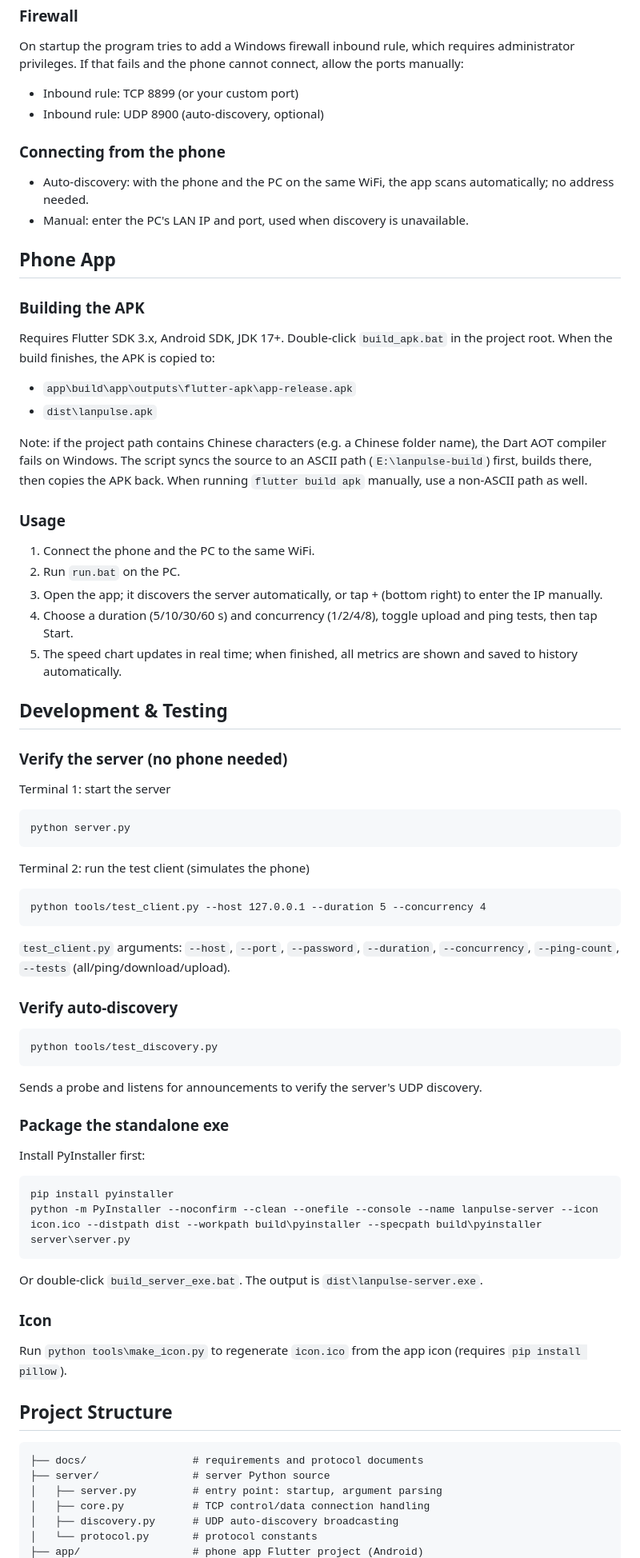
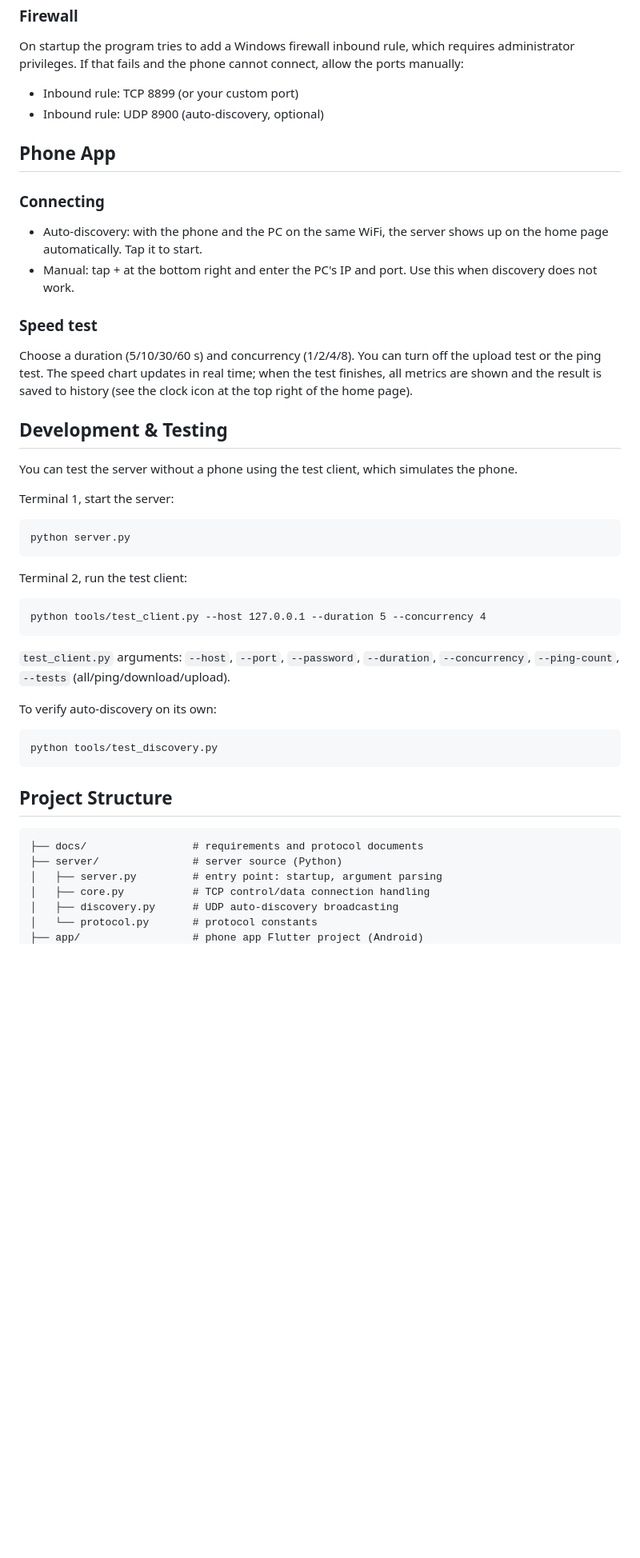
Before and after one commit to qutten/LanPulse, a Markdown page: README.en.md, the part around one of its changes. Shown at 80% size. Drawn GitHub-style; blank space fills up the shorter version.

Commit message:
docs: README 改为从 Releases 下载，移除源码构建说明

````diff
--- a/README.en.md
+++ b/README.en.md
@@ -99,41 +86,28 @@ On startup the program tries to add a Windows firewall inbound rule, which requi
 - Inbound rule: TCP 8899 (or your custom port)
 - Inbound rule: UDP 8900 (auto-discovery, optional)
 
-### Connecting from the phone
-
-- Auto-discovery: with the phone and the PC on the same WiFi, the app scans automatically; no address needed.
-- Manual: enter the PC's LAN IP and port, used when discovery is unavailable.
-
 ## Phone App
 
-### Building the APK
+### Connecting
 
-Requires Flutter SDK 3.x, Android SDK, JDK 17+. Double-click `build_apk.bat` in the project root. When the build finishes, the APK is copied to:
+- Auto-discovery: with the phone and the PC on the same WiFi, the server shows up on the home page automatically. Tap it to start.
+- Manual: tap + at the bottom right and enter the PC's IP and port. Use this when discovery does not work.
 
-- `app\build\app\outputs\flutter-apk\app-release.apk`
-- `dist\lanpulse.apk`
+### Speed test
 
-Note: if the project path contains Chinese characters (e.g. a Chinese folder name), the Dart AOT compiler fails on Windows. The script syncs the source to an ASCII path (`E:\lanpulse-build`) first, builds there, then copies the APK back. When running `flutter build apk` manually, use a non-ASCII path as well.
-
-### Usage
-
-1. Connect the phone and the PC to the same WiFi.
-2. Run `run.bat` on the PC.
-3. Open the app; it discovers the server automatically, or tap + (bottom right) to enter the IP manually.
-4. Choose a duration (5/10/30/60 s) and concurrency (1/2/4/8), toggle upload and ping tests, then tap Start.
-5. The speed chart updates in real time; when finished, all metrics are shown and saved to history automatically.
+Choose a duration (5/10/30/60 s) and concurrency (1/2/4/8). You can turn off the upload test or the ping test. The speed chart updates in real time; when the test finishes, all metrics are shown and the result is saved to history (see the clock icon at the top right of the home page).
 
 ## Development & Testing
 
-### Verify the server (no phone needed)
+You can test the server without a phone using the test client, which simulates the phone.
 
-Terminal 1: start the server
+Terminal 1, start the server:
 
 ```
 python server.py
 ```
 
-Terminal 2: run the test client (simulates the phone)
+Terminal 2, run the test client:
 
 ```
 python tools/test_client.py --host 127.0.0.1 --duration 5 --concurrency 4
@@ -141,34 +115,17 @@ python tools/test_client.py --host 127.0.0.1 --duration 5 --concurrency 4
 
 `test_client.py` arguments: `--host`, `--port`, `--password`, `--duration`, `--concurrency`, `--ping-count`, `--tests` (all/ping/download/upload).
 
-### Verify auto-discovery
+To verify auto-discovery on its own:
 
 ```
 python tools/test_discovery.py
 ```
 
-Sends a probe and listens for announcements to verify the server's UDP discovery.
-
-### Package the standalone exe
-
-Install PyInstaller first:
-
-```
-pip install pyinstaller
-python -m PyInstaller --noconfirm --clean --onefile --console --name lanpulse-server --icon icon.ico --distpath dist --workpath build\pyinstaller --specpath build\pyinstaller server\server.py
-```
-
-Or double-click `build_server_exe.bat`. The output is `dist\lanpulse-server.exe`.
-
-### Icon
-
-Run `python tools\make_icon.py` to regenerate `icon.ico` from the app icon (requires `pip install pillow`).
-
 ## Project Structure
 
 ```
 ├── docs/                 # requirements and protocol documents
-├── server/               # server Python source
+├── server/               # server source (Python)
 │   ├── server.py         # entry point: startup, argument parsing
 │   ├── core.py           # TCP control/data connection handling
 │   ├── discovery.py      # UDP auto-discovery broadcasting
````
Also changed, not shown: other parts of README.en.md (+26 -40 lines), README.md (+39 -83 lines).
